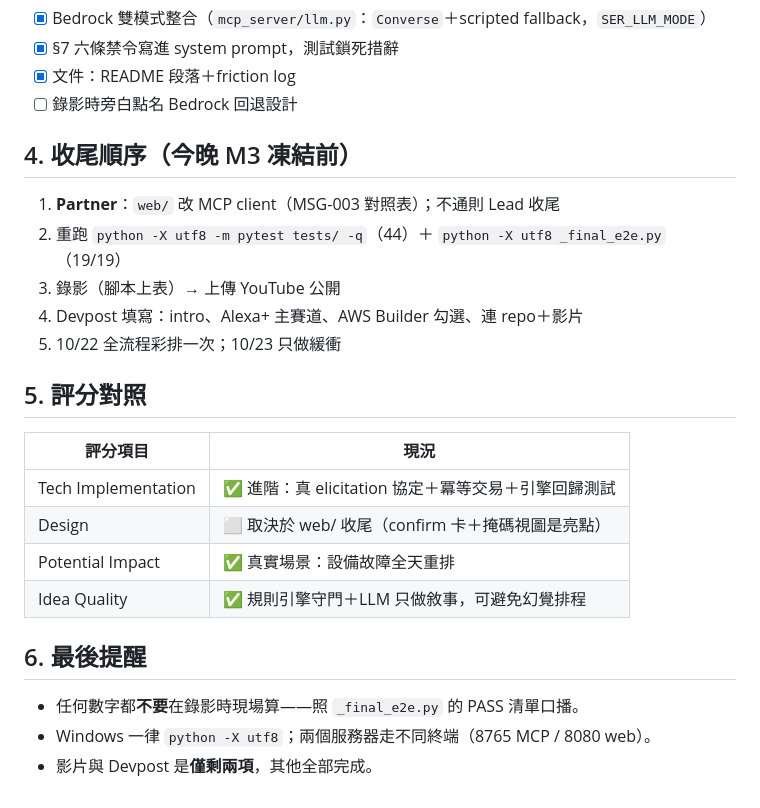
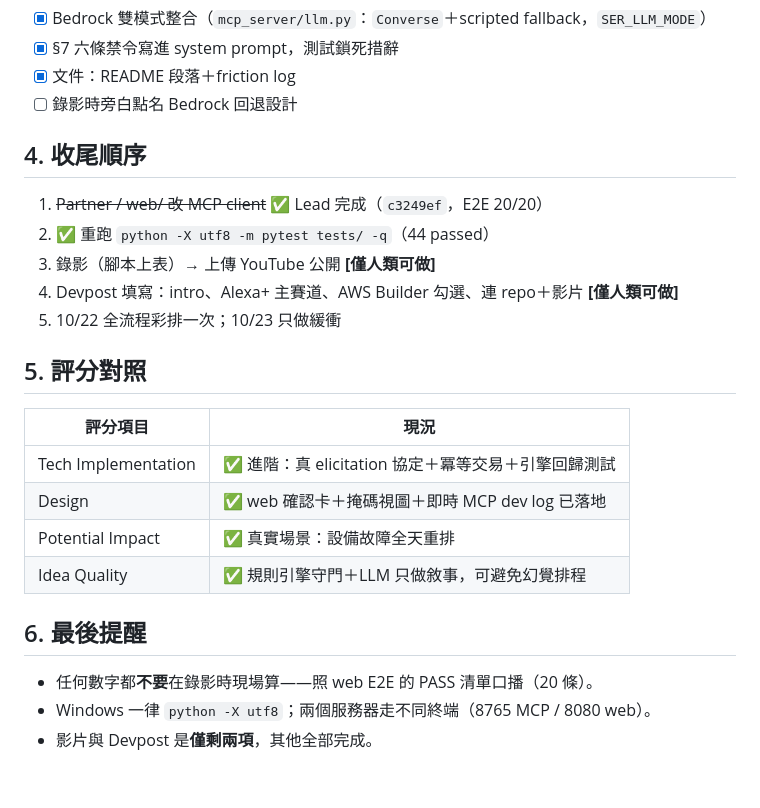
Before and after one commit to Fu93/shared-equipment-rescue, a Markdown page: SUBMISSION_CHECKLIST.md, the part around one of its changes. GitHub-like rendering.

```diff
--- a/SUBMISSION_CHECKLIST.md
+++ b/SUBMISSION_CHECKLIST.md
@@ -39,12 +39,12 @@
 - [x] 文件：README 段落＋friction log
 - [ ] 錄影時旁白點名 Bedrock 回退設計
 
-## 4. 收尾順序（今晚 M3 凍結前）
+## 4. 收尾順序
 
-1. **Partner**：`web/` 改 MCP client（MSG-003 對照表）；不通則 Lead 收尾
-2. 重跑 `python -X utf8 -m pytest tests/ -q`（44）＋ `python -X utf8 _final_e2e.py`（19/19）
-3. 錄影（腳本上表）→ 上傳 YouTube 公開
-4. Devpost 填寫：intro、Alexa+ 主賽道、AWS Builder 勾選、連 repo＋影片
+1. ~~Partner / web/ 改 MCP client~~ ✅ Lead 完成（`c3249ef`，E2E 20/20）
+2. ✅ 重跑 `python -X utf8 -m pytest tests/ -q`（44 passed）
+3. 錄影（腳本上表）→ 上傳 YouTube 公開 **[僅人類可做]**
+4. Devpost 填寫：intro、Alexa+ 主賽道、AWS Builder 勾選、連 repo＋影片 **[僅人類可做]**
 5. 10/22 全流程彩排一次；10/23 只做緩衝
 
 ## 5. 評分對照
@@ -52,12 +52,12 @@
 | 評分項目 | 現況 |
 |---|---|
 | Tech Implementation | ✅ 進階：真 elicitation 協定＋冪等交易＋引擎回歸測試 |
-| Design | ⬜ 取決於 web/ 收尾（confirm 卡＋掩碼視圖是亮點） |
+| Design | ✅ web 確認卡＋掩碼視圖＋即時 MCP dev log 已落地 |
 | Potential Impact | ✅ 真實場景：設備故障全天重排 |
 | Idea Quality | ✅ 規則引擎守門＋LLM 只做敘事，可避免幻覺排程 |
 
 ## 6. 最後提醒
 
-- 任何數字都**不要**在錄影時現場算——照 `_final_e2e.py` 的 PASS 清單口播。
+- 任何數字都**不要**在錄影時現場算——照 web E2E 的 PASS 清單口播（20 條）。
 - Windows 一律 `python -X utf8`；兩個服務器走不同終端（8765 MCP / 8080 web）。
 - 影片與 Devpost 是**僅剩兩項**，其他全部完成。
```
Also changed, not shown: other parts of SUBMISSION_CHECKLIST.md (+13 -13 lines).
